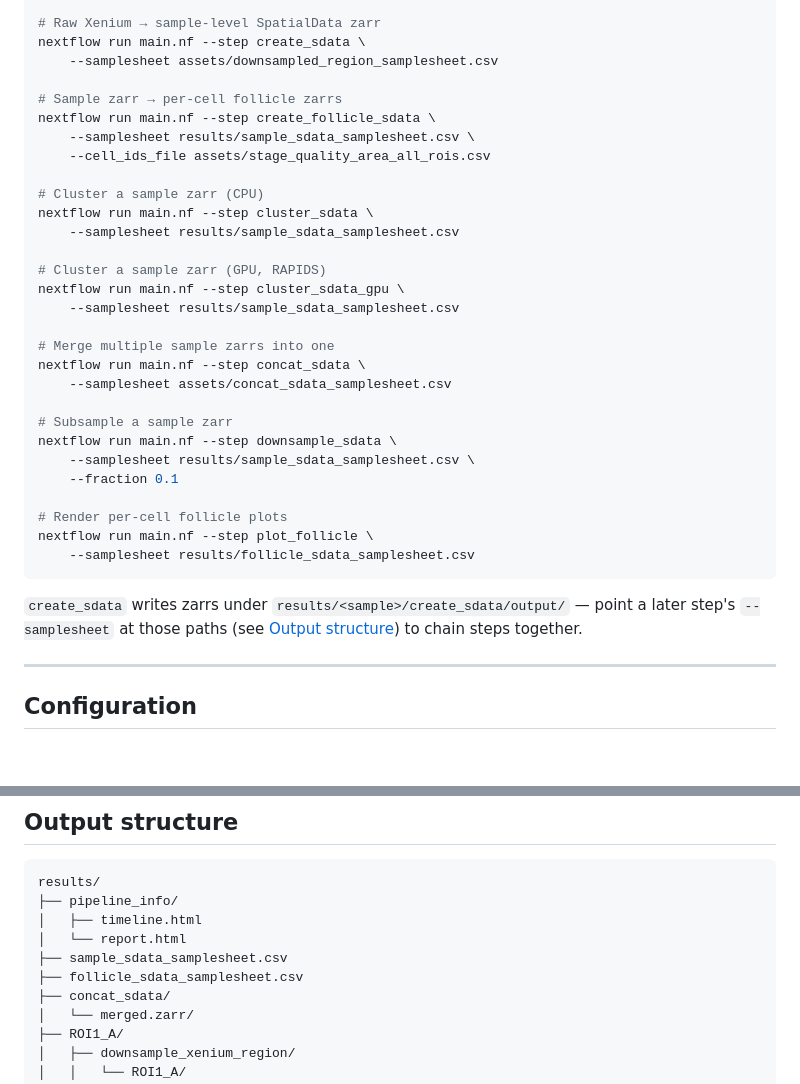
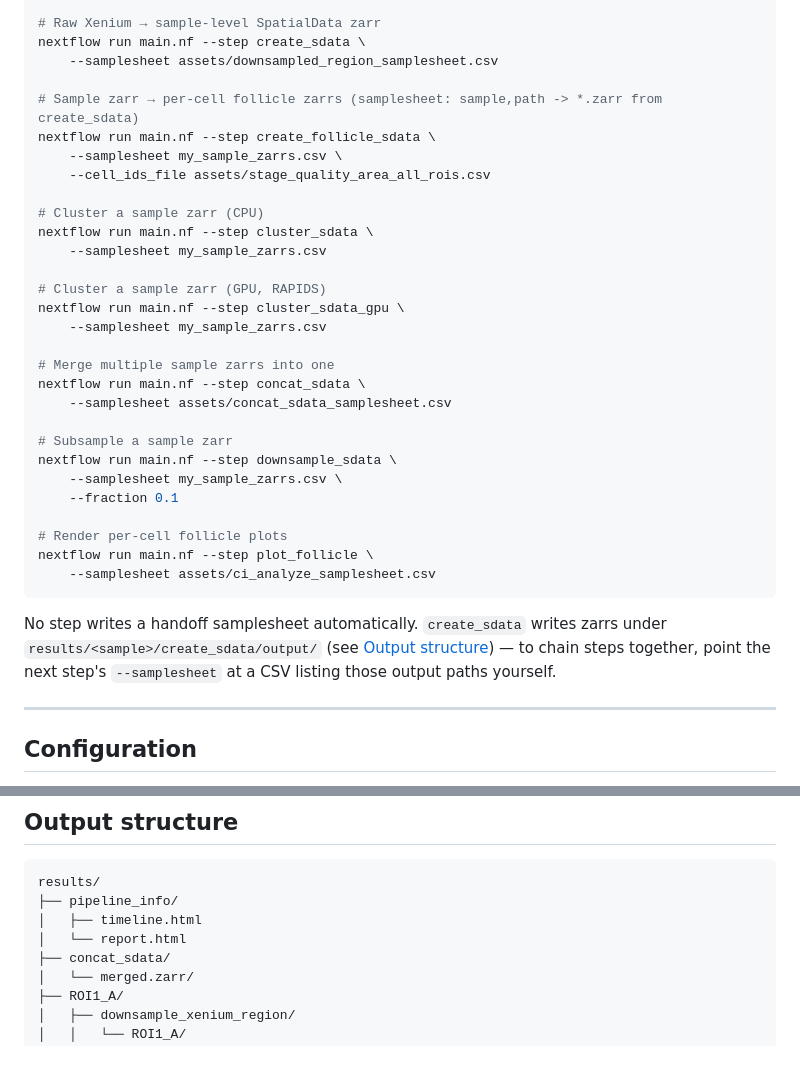
Before and after one commit to brent-biddy/xenium_nb, a Markdown page: README.md, 2 parts joined by grey strips. GitHub-like rendering; blank space fills up the shorter version.

Commit message:
Fix README claims about auto-generated handoff samplesheets
No --step in main.nf writes a sample_sdata_samplesheet.csv or
follicle_sdata_samplesheet.csv automatically (that was true of the old
create.nf, not the current per-step architecture). Point examples at
real committed samplesheet assets instead and correct the output tree.

Co-Authored-By: Claude Sonnet 5 <noreply@anthropic.com>

````diff
--- a/README.md
+++ b/README.md
@@ -81,18 +81,18 @@ nextflow run main.nf --step downsample_xenium_region \
 nextflow run main.nf --step create_sdata \
     --samplesheet assets/downsampled_region_samplesheet.csv
 
-# Sample zarr → per-cell follicle zarrs
+# Sample zarr → per-cell follicle zarrs (samplesheet: sample,path -> *.zarr from create_sdata)
 nextflow run main.nf --step create_follicle_sdata \
-    --samplesheet results/sample_sdata_samplesheet.csv \
+    --samplesheet my_sample_zarrs.csv \
     --cell_ids_file assets/stage_quality_area_all_rois.csv
 
 # Cluster a sample zarr (CPU)
 nextflow run main.nf --step cluster_sdata \
-    --samplesheet results/sample_sdata_samplesheet.csv
+    --samplesheet my_sample_zarrs.csv
 
 # Cluster a sample zarr (GPU, RAPIDS)
 nextflow run main.nf --step cluster_sdata_gpu \
-    --samplesheet results/sample_sdata_samplesheet.csv
+    --samplesheet my_sample_zarrs.csv
 
 # Merge multiple sample zarrs into one
 nextflow run main.nf --step concat_sdata \
@@ -100,15 +100,15 @@ nextflow run main.nf --step concat_sdata \
 
 # Subsample a sample zarr
 nextflow run main.nf --step downsample_sdata \
-    --samplesheet results/sample_sdata_samplesheet.csv \
+    --samplesheet my_sample_zarrs.csv \
     --fraction 0.1
 
 # Render per-cell follicle plots
 nextflow run main.nf --step plot_follicle \
-    --samplesheet results/follicle_sdata_samplesheet.csv
+    --samplesheet assets/ci_analyze_samplesheet.csv
 ```
 
-`create_sdata` writes zarrs under `results/<sample>/create_sdata/output/` — point a later step's `--samplesheet` at those paths (see [Output structure](#output-structure)) to chain steps together.
+No step writes a handoff samplesheet automatically. `create_sdata` writes zarrs under `results/<sample>/create_sdata/output/` (see [Output structure](#output-structure)) — to chain steps together, point the next step's `--samplesheet` at a CSV listing those output paths yourself.
 
 ---
 
@@ -154,8 +154,6 @@ results/
 ├── pipeline_info/
 │   ├── timeline.html
 │   └── report.html
-├── sample_sdata_samplesheet.csv
-├── follicle_sdata_samplesheet.csv
 ├── concat_sdata/
 │   └── merged.zarr/
 ├── ROI1_A/
````
